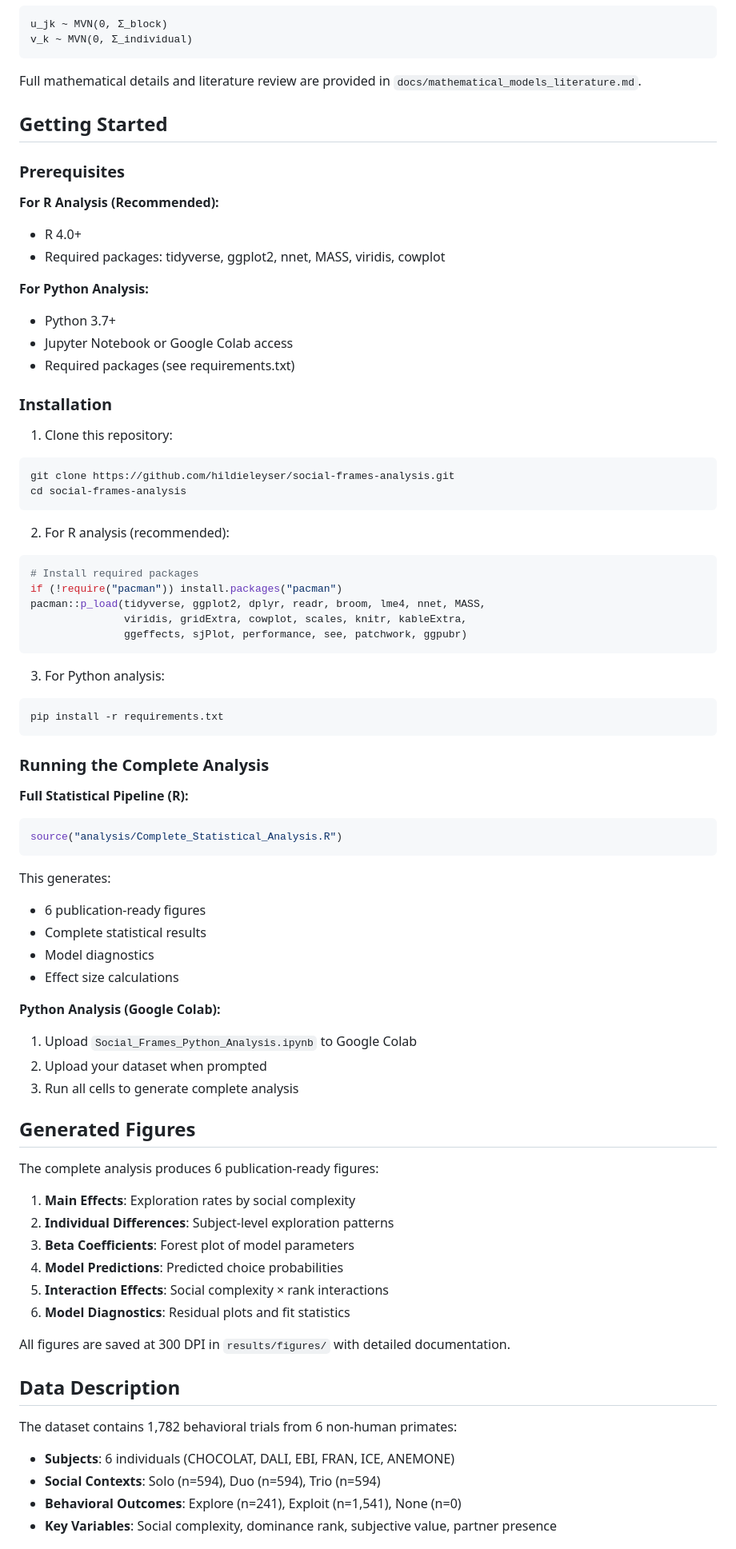
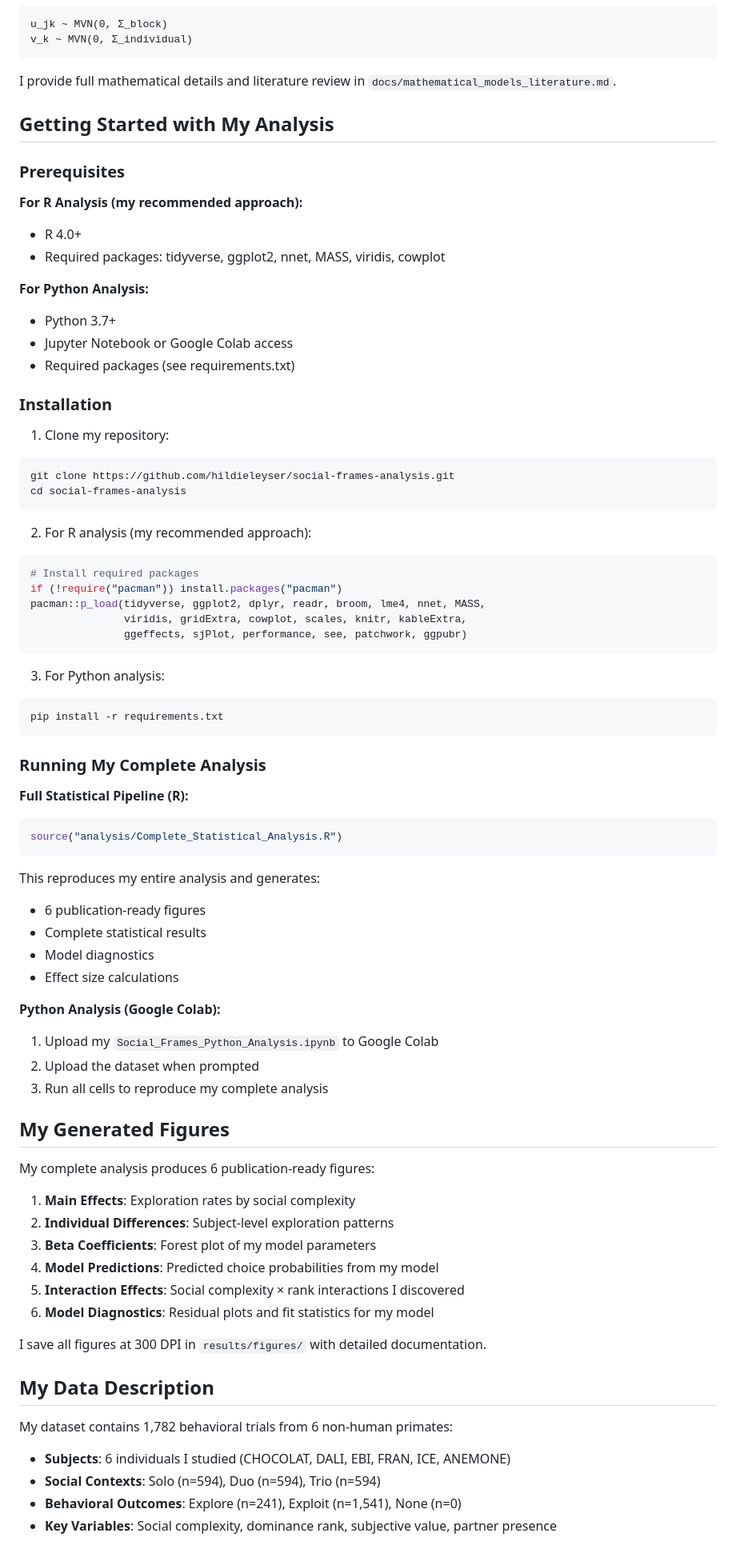
Before and after one commit to hildieleyser/social-exploration-primates, a Markdown page: README.md, the part around the change printed below. Shown: that part at 80% size. Drawn GitHub-style.

````diff
--- a/README.md
+++ b/README.md
@@ -65,13 +65,13 @@ u_jk ~ MVN(0, Σ_block)
 v_k ~ MVN(0, Σ_individual)
 ```
 
-Full mathematical details and literature review are provided in `docs/mathematical_models_literature.md`.
+I provide full mathematical details and literature review in `docs/mathematical_models_literature.md`.
 
-## Getting Started
+## Getting Started with My Analysis
 
 ### Prerequisites
 
-**For R Analysis (Recommended):**
+**For R Analysis (my recommended approach):**
 - R 4.0+
 - Required packages: tidyverse, ggplot2, nnet, MASS, viridis, cowplot
 
@@ -82,13 +82,13 @@ Full mathematical details and literature review are provided in `docs/mathematic
 
 ### Installation
 
-1. Clone this repository:
+1. Clone my repository:
 ```bash
 git clone https://github.com/hildieleyser/social-frames-analysis.git
 cd social-frames-analysis
 ```
 
-2. For R analysis (recommended):
+2. For R analysis (my recommended approach):
 ```r
 # Install required packages
 if (!require("pacman")) install.packages("pacman")
@@ -102,42 +102,42 @@ pacman::p_load(tidyverse, ggplot2, dplyr, readr, broom, lme4, nnet, MASS,
 pip install -r requirements.txt
 ```
 
-### Running the Complete Analysis
+### Running My Complete Analysis
 
 **Full Statistical Pipeline (R):**
 ```r
 source("analysis/Complete_Statistical_Analysis.R")
 ```
 
-This generates:
+This reproduces my entire analysis and generates:
 - 6 publication-ready figures
 - Complete statistical results
 - Model diagnostics
 - Effect size calculations
 
 **Python Analysis (Google Colab):**
-1. Upload `Social_Frames_Python_Analysis.ipynb` to Google Colab
-2. Upload your dataset when prompted
-3. Run all cells to generate complete analysis
+1. Upload my `Social_Frames_Python_Analysis.ipynb` to Google Colab
+2. Upload the dataset when prompted
+3. Run all cells to reproduce my complete analysis
 
-## Generated Figures
+## My Generated Figures
 
-The complete analysis produces 6 publication-ready figures:
+My complete analysis produces 6 publication-ready figures:
 
 1. **Main Effects**: Exploration rates by social complexity
 2. **Individual Differences**: Subject-level exploration patterns
-3. **Beta Coefficients**: Forest plot of model parameters
-4. **Model Predictions**: Predicted choice probabilities
-5. **Interaction Effects**: Social complexity × rank interactions
-6. **Model Diagnostics**: Residual plots and fit statistics
+3. **Beta Coefficients**: Forest plot of my model parameters
+4. **Model Predictions**: Predicted choice probabilities from my model
+5. **Interaction Effects**: Social complexity × rank interactions I discovered
+6. **Model Diagnostics**: Residual plots and fit statistics for my model
 
-All figures are saved at 300 DPI in `results/figures/` with detailed documentation.
+I save all figures at 300 DPI in `results/figures/` with detailed documentation.
 
-## Data Description
+## My Data Description
 
-The dataset contains 1,782 behavioral trials from 6 non-human primates:
+My dataset contains 1,782 behavioral trials from 6 non-human primates:
 
-- **Subjects**: 6 individuals (CHOCOLAT, DALI, EBI, FRAN, ICE, ANEMONE)
+- **Subjects**: 6 individuals I studied (CHOCOLAT, DALI, EBI, FRAN, ICE, ANEMONE)
 - **Social Contexts**: Solo (n=594), Duo (n=594), Trio (n=594)
 - **Behavioral Outcomes**: Explore (n=241), Exploit (n=1,541), None (n=0)
 - **Key Variables**: Social complexity, dominance rank, subjective value, partner presence
````
Also changed, not shown: other parts of README.md (+54 -54 lines), docs/mathematical_models_literature.md (+83 -83 lines), results/figures/README.md (+39 -39 lines).
